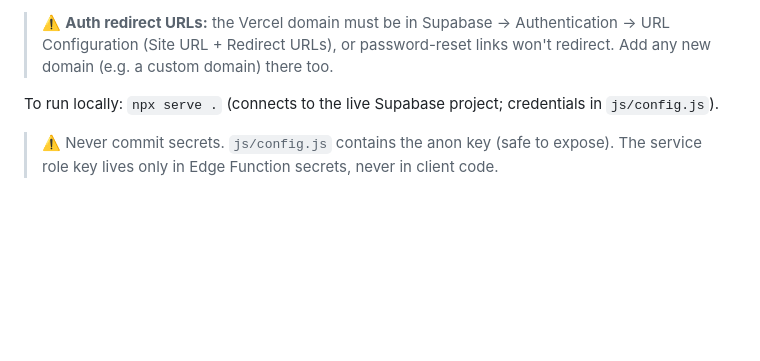
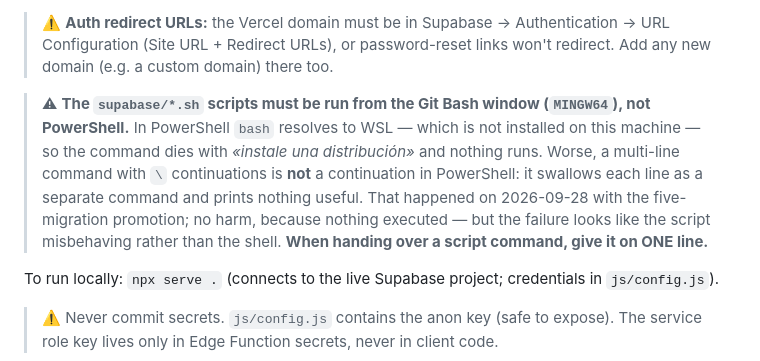
Before and after one commit to papelezz-cpu/Flotaapp, a Markdown page: CLAUDE.md, the part around the change. Rendered like a GitHub page; blank space fills up the shorter version.

Commit message:
Los guiones de supabase/ van en Git Bash, no en PowerShell
El usuario lanzo la promocion de las cinco migraciones en PowerShell: `bash` resolvio
a WSL —que no esta instalado— y el comando murio con «instale una distribucion». Y
las continuaciones con `\` no son continuaciones en PowerShell, asi que tomo cada
linea como un comando suelto. No paso nada porque nada se ejecuto, pero el fallo
parece del guion y no del shell.

Queda anotado junto a las instrucciones de ejecucion, con la conclusion practica:
cuando se entrega un comando de guion, se entrega en UNA sola linea.

Co-Authored-By: Claude Opus 5 <noreply@anthropic.com>

```diff
--- a/CLAUDE.md
+++ b/CLAUDE.md
@@ -236,6 +236,8 @@ The app is served from **Vercel**, same project for both branches (repo `papelez
 `vercel.json` sets the static config: `cleanUrls:false` (keeps the `.html` URLs), no-cache for `sw.js`, revalidate for HTML/manifest.
 
 > ⚠️ **Auth redirect URLs:** the Vercel domain must be in Supabase → Authentication → URL Configuration (Site URL + Redirect URLs), or password-reset links won't redirect. Add any new domain (e.g. a custom domain) there too.
+
+> ⚠ **The `supabase/*.sh` scripts must be run from the Git Bash window (`MINGW64`), not PowerShell.** In PowerShell `bash` resolves to WSL — which is not installed on this machine — so the command dies with *«instale una distribución»* and nothing runs. Worse, a multi-line command with `\` continuations is **not** a continuation in PowerShell: it swallows each line as a separate command and prints nothing useful. That happened on 2026-09-28 with the five-migration promotion; no harm, because nothing executed — but the failure looks like the script misbehaving rather than the shell. **When handing over a script command, give it on ONE line.**
 
 To run locally: `npx serve .` (connects to the live Supabase project; credentials in `js/config.js`).
 
```
